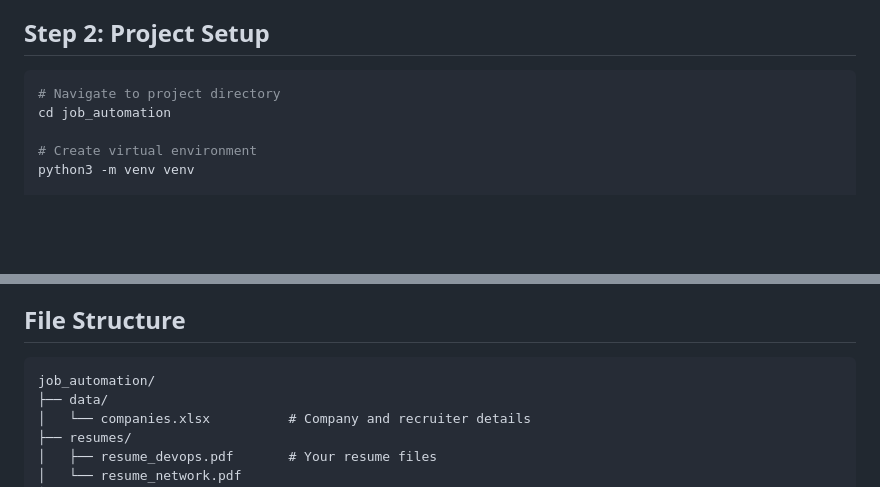
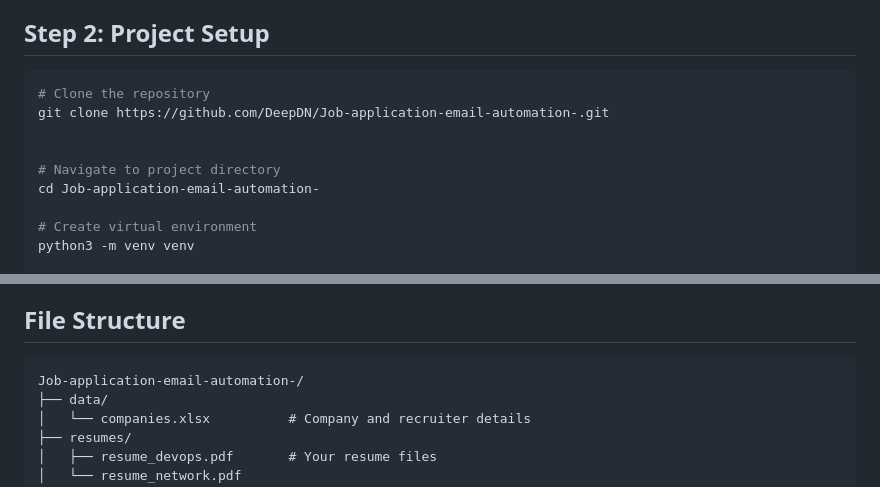
Before and after one commit to DeepDN/Job-application-email-automation-, a Markdown page: README.md, 2 parts joined by grey strips. Drawn GitHub-style; blank space fills up the shorter version.

Commit message:
Made changes in README file add proper clone link and update directory name
Signed-off-by: DeepDN <nemadedeepak1111@gmail.com>

````diff
--- a/README.md
+++ b/README.md
@@ -15,8 +15,12 @@
 
 ## Step 2: Project Setup
 ```bash
+# Clone the repository
+git clone https://github.com/DeepDN/Job-application-email-automation-.git
+
+
 # Navigate to project directory
-cd job_automation
+cd Job-application-email-automation-
 
 # Create virtual environment
 python3 -m venv venv
@@ -83,7 +87,7 @@ python send_emails.py
 
 ## File Structure
 ```
-job_automation/
+Job-application-email-automation-/
 ├── data/
 │   └── companies.xlsx          # Company and recruiter details
 ├── resumes/
````
